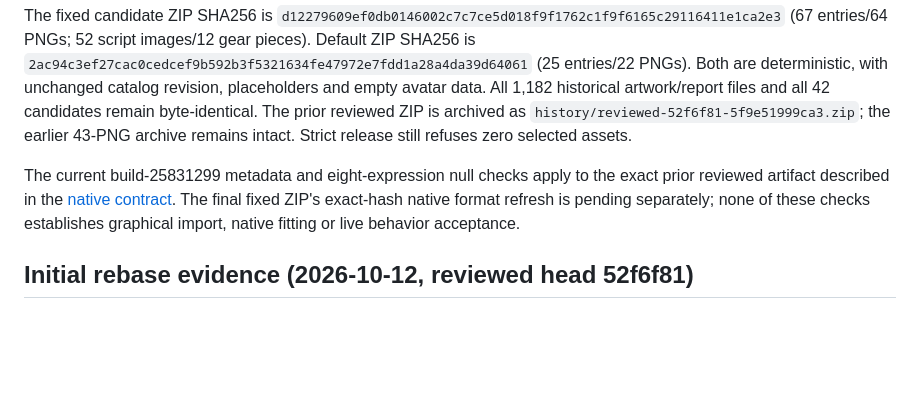
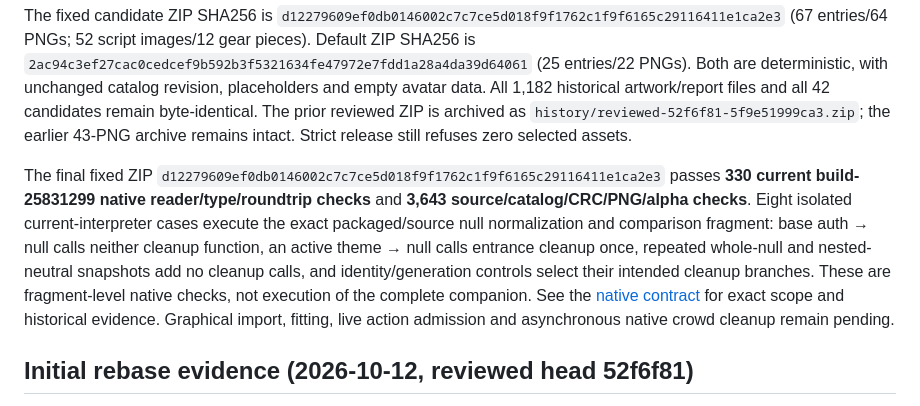
Before and after one commit to stjohnjohnson/extralife-helper-bot, a Markdown page: docs/stream-avatars-verification.md, the part around the change. Rendered like a GitHub page; blank space fills up the shorter version.

```diff
--- a/docs/stream-avatars-verification.md
+++ b/docs/stream-avatars-verification.md
@@ -10,7 +10,7 @@ With Node.js 24.21.0 and Lua 5.4.9, `npm run lint` and the complete `npm test --
 
 The fixed candidate ZIP SHA256 is `d12279609ef0db0146002c7c7ce5d018f9f1762c1f9f6165c29116411e1ca2e3` (67 entries/64 PNGs; 52 script images/12 gear pieces). Default ZIP SHA256 is `2ac94c3ef27cac0cedcef9b592b3f5321634fe47972e7fdd1a28a4da39d64061` (25 entries/22 PNGs). Both are deterministic, with unchanged catalog revision, placeholders and empty avatar data. All 1,182 historical artwork/report files and all 42 candidates remain byte-identical. The prior reviewed ZIP is archived as `history/reviewed-52f6f81-5f9e51999ca3.zip`; the earlier 43-PNG archive remains intact. Strict release still refuses zero selected assets.
 
-The current build-25831299 metadata and eight-expression null checks apply to the exact prior reviewed artifact described in the [native contract](stream-avatars-native-contract.md#current-build-25831299-bounded-format-and-null-evidence). The final fixed ZIP's exact-hash native format refresh is pending separately; none of these checks establishes graphical import, native fitting or live behavior acceptance.
+The final fixed ZIP `d12279609ef0db0146002c7c7ce5d018f9f1762c1f9f6165c29116411e1ca2e3` passes **330 current build-25831299 native reader/type/roundtrip checks** and **3,643 source/catalog/CRC/PNG/alpha checks**. Eight isolated current-interpreter cases execute the exact packaged/source null normalization and comparison fragment: base auth → null calls neither cleanup function, an active theme → null calls entrance cleanup once, repeated whole-null and nested-neutral snapshots add no cleanup calls, and identity/generation controls select their intended cleanup branches. These are fragment-level native checks, not execution of the complete companion. See the [native contract](stream-avatars-native-contract.md#current-build-25831299-bounded-format-and-null-evidence) for exact scope and historical evidence. Graphical import, fitting, live action admission and asynchronous native crowd cleanup remain pending.
 
 ## Initial rebase evidence (2026-10-12, reviewed head 52f6f81)
 
```
Also changed, not shown: docs/stream-avatars-native-contract.md (+4 -0 lines), docs/stream-avatars-theme-verification.md (+1 -1 lines).
